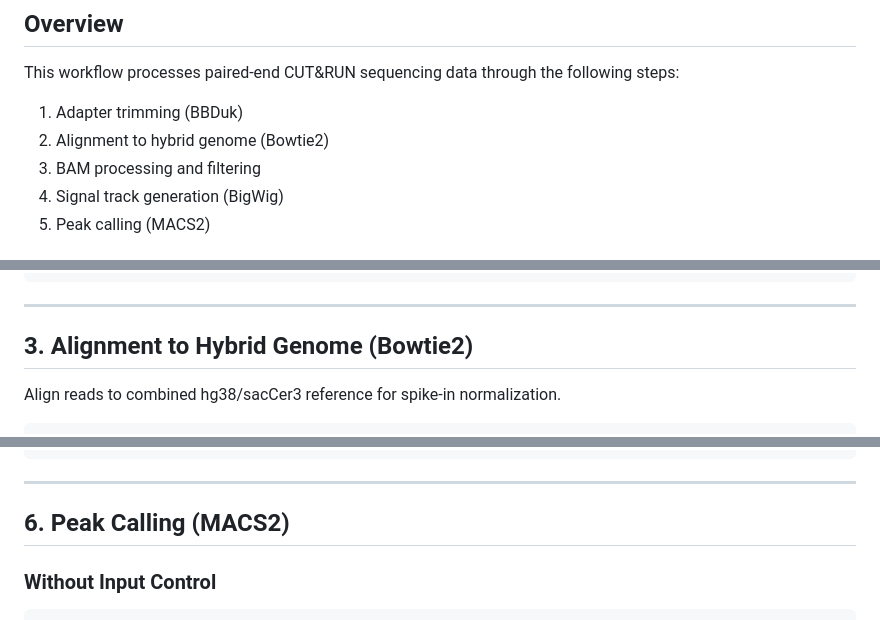
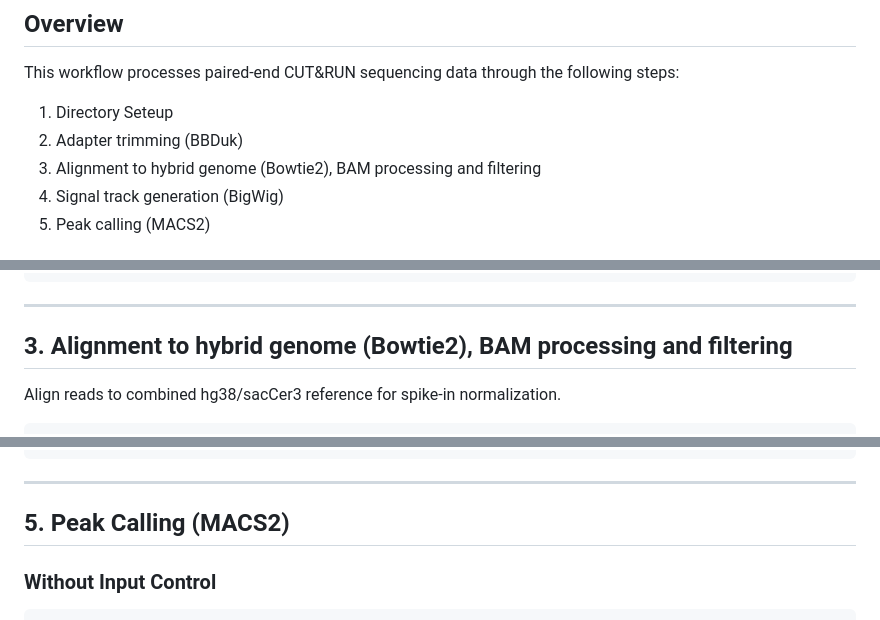
Before and after one commit to k-ambani/CUT-RUN_normalisation, a Markdown page: BRG1_dataset/01_raw_files_processing/CutRun_hg38_sacCer3_processing_workflow.md, 3 parts joined by grey strips. Rendered like a GitHub page.

```diff
--- a/BRG1_dataset/01_raw_files_processing/CutRun_hg38_sacCer3_processing_workflow.md
+++ b/BRG1_dataset/01_raw_files_processing/CutRun_hg38_sacCer3_processing_workflow.md
@@ -6,9 +6,9 @@ Workflow used for processing CUT&RUN sequencing data using a human (hg38) and ye
 
 This workflow processes paired-end CUT&RUN sequencing data through the following steps:
 
-1. Adapter trimming (BBDuk)
-2. Alignment to hybrid genome (Bowtie2)
-3. BAM processing and filtering
+1. Directory Seteup
+2. Adapter trimming (BBDuk)
+3. Alignment to hybrid genome (Bowtie2), BAM processing and filtering
 4. Signal track generation (BigWig)
 5. Peak calling (MACS2)
 
@@ -105,7 +105,7 @@ multiqc --filename multiqc_trimmed.html *_fastqc.zip
 
 ---
 
-## 3. Alignment to Hybrid Genome (Bowtie2)
+## 3. Alignment to hybrid genome (Bowtie2), BAM processing and filtering
 
 Align reads to combined hg38/sacCer3 reference for spike-in normalization.
 
@@ -284,7 +284,7 @@ bamCoverage \
 
 ---
 
-## 6. Peak Calling (MACS2)
+## 5. Peak Calling (MACS2)
 
 ### Without Input Control
 
```
